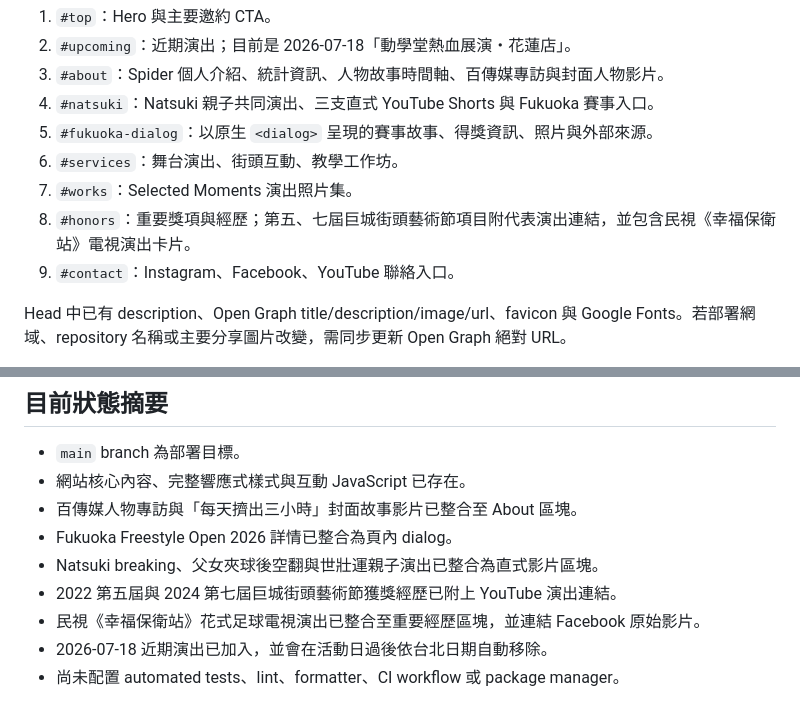
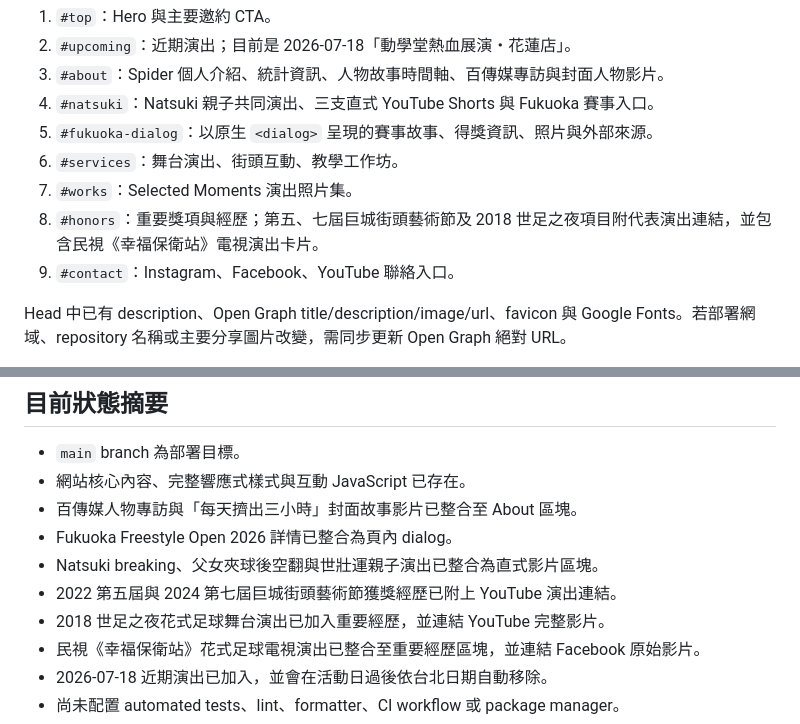
Before and after one commit to spider391Tang/FootballFreestyler, a Markdown page: AGENTS.md, 2 parts joined by grey strips. Drawn GitHub-style.

Commit message:
Update guide for World Cup Night performance

```diff
--- a/AGENTS.md
+++ b/AGENTS.md
@@ -78,7 +78,7 @@ FootballFreestyler/
 5. `#fukuoka-dialog`：以原生 `<dialog>` 呈現的賽事故事、得獎資訊、照片與外部來源。
 6. `#services`：舞台演出、街頭互動、教學工作坊。
 7. `#works`：Selected Moments 演出照片集。
-8. `#honors`：重要獎項與經歷；第五、七屆巨城街頭藝術節項目附代表演出連結，並包含民視《幸福保衛站》電視演出卡片。
+8. `#honors`：重要獎項與經歷；第五、七屆巨城街頭藝術節及 2018 世足之夜項目附代表演出連結，並包含民視《幸福保衛站》電視演出卡片。
 9. `#contact`：Instagram、Facebook、YouTube 聯絡入口。
 
 Head 中已有 description、Open Graph title/description/image/url、favicon 與 Google Fonts。若部署網域、repository 名稱或主要分享圖片改變，需同步更新 Open Graph 絕對 URL。
@@ -169,6 +169,7 @@ Head 中已有 description、Open Graph title/description/image/url、favicon
 - Fukuoka Freestyle Open 2026 詳情已整合為頁內 dialog。
 - Natsuki breaking、父女夾球後空翻與世壯運親子演出已整合為直式影片區塊。
 - 2022 第五屆與 2024 第七屆巨城街頭藝術節獲獎經歷已附上 YouTube 演出連結。
+- 2018 世足之夜花式足球舞台演出已加入重要經歷，並連結 YouTube 完整影片。
 - 民視《幸福保衛站》花式足球電視演出已整合至重要經歷區塊，並連結 Facebook 原始影片。
 - 2026-07-18 近期演出已加入，並會在活動日過後依台北日期自動移除。
 - 尚未配置 automated tests、lint、formatter、CI workflow 或 package manager。
```
